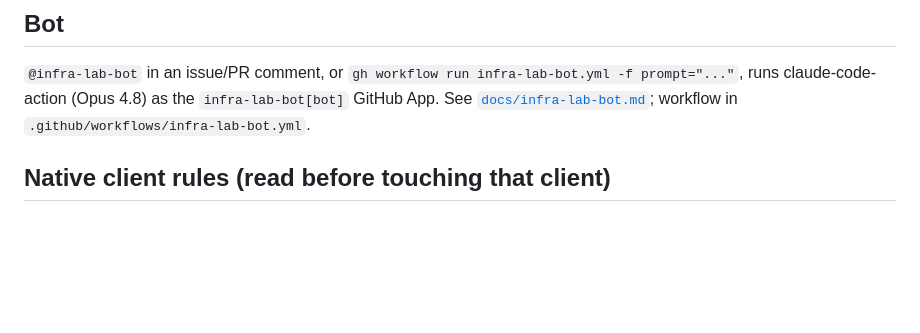
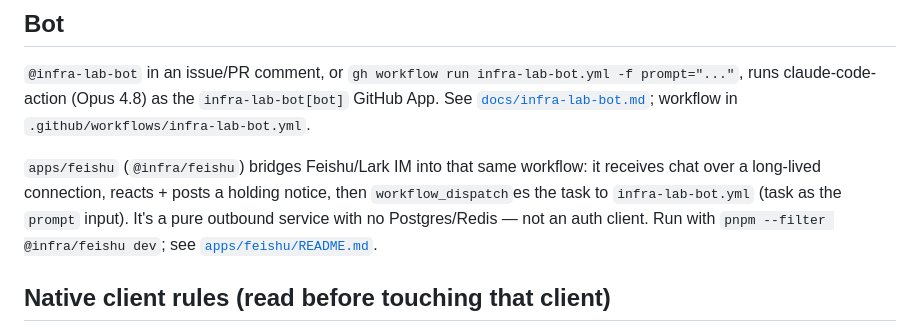
Before and after one commit to kaelen2026/infra-lab, a Markdown page: CLAUDE.md, the part around the change. GitHub-like rendering; blank space fills up the shorter version.

```diff
--- a/CLAUDE.md
+++ b/CLAUDE.md
@@ -51,6 +51,12 @@ verbosity. **Never log phone numbers, OTP codes, or tokens.**
 claude-code-action (Opus 4.8) as the `infra-lab-bot[bot]` GitHub App. See
 [`docs/infra-lab-bot.md`](docs/infra-lab-bot.md); workflow in `.github/workflows/infra-lab-bot.yml`.
 
+`apps/feishu` (`@infra/feishu`) bridges Feishu/Lark IM into that same workflow: it receives chat over a
+long-lived connection, reacts + posts a holding notice, then `workflow_dispatch`es the task to
+`infra-lab-bot.yml` (task as the `prompt` input). It's a pure outbound service with no Postgres/Redis —
+not an auth client. Run with `pnpm --filter @infra/feishu dev`; see
+[`apps/feishu/README.md`](apps/feishu/README.md).
+
 ## Native client rules (read before touching that client)
 
 Per-platform coding conventions + the local lint/format gate for each native client.
```
Also changed, not shown: README.md (+5 -1 lines).
